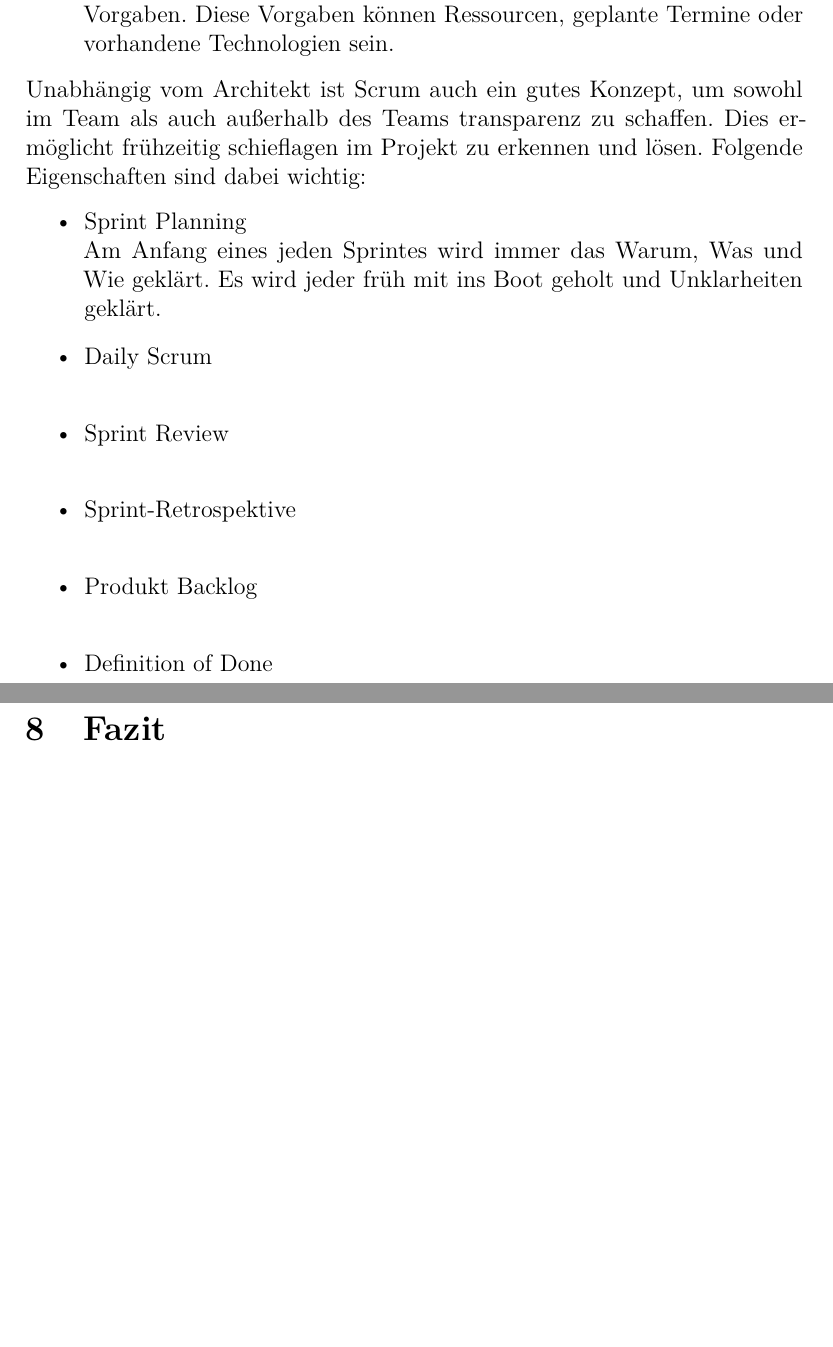
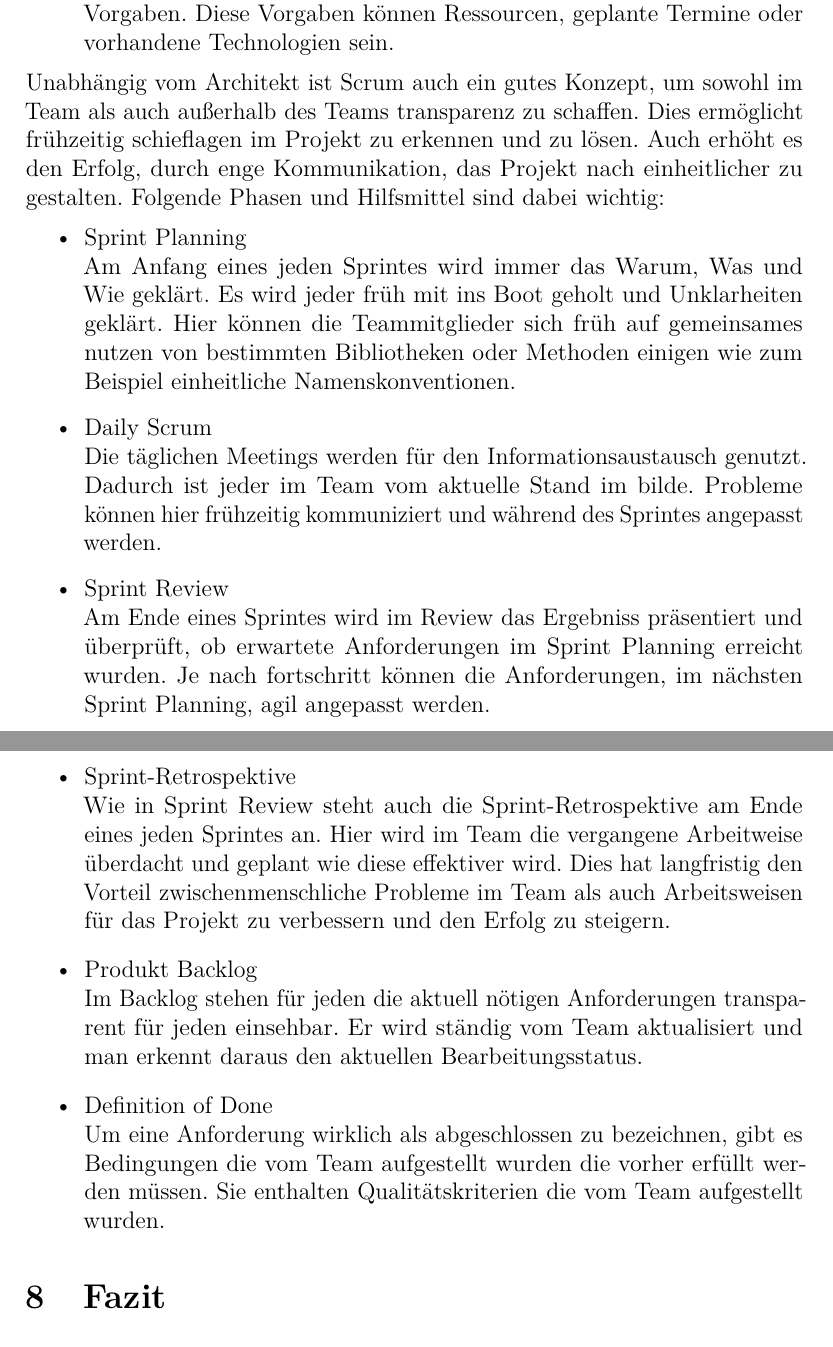
Before and after one commit to Jcing95/latex-qualitaetssicherung, a LaTeX document (qualitaetssicherung.tex): two parts of pages 14 and 15 of 15, joined at a grey line, cut so that both start at the same text, the shorter picture padded with empty space. Compiled offline with pdfLaTeX.

Commit message:
Integrität in Scrum

```diff
--- a/qualitaetssicherung.tex
+++ b/qualitaetssicherung.tex
@@ -248,15 +248,29 @@ ob die konzeptionelle Integrität auch in Scrum erfüllbar wäre? Wir meinen Ja,
     Diese Vorgaben können Ressourcen, geplante Termine oder vorhandene Technologien sein.
 \end{itemize}
 Unabhängig vom Architekt ist Scrum auch ein gutes Konzept, um sowohl im Team als auch außerhalb des Teams transparenz zu schaffen.
-Dies ermöglicht frühzeitig schieflagen im Projekt zu erkennen und lösen. Folgende Eigenschaften sind dabei wichtig:
+Dies ermöglicht frühzeitig schieflagen im Projekt zu erkennen und zu lösen. Auch erhöht es den Erfolg, durch enge Kommunikation, das Projekt nach einheitlicher zu gestalten.
+Folgende Phasen und Hilfsmittel sind dabei wichtig:
 \begin{itemize}
     \item Sprint Planning\\
-    Am Anfang eines jeden Sprintes wird immer das Warum, Was und Wie geklärt. Es wird jeder früh mit ins Boot geholt und Unklarheiten geklärt.
+    Am Anfang eines jeden Sprintes wird immer das Warum, Was und Wie geklärt.
+    Es wird jeder früh mit ins Boot geholt und Unklarheiten geklärt.
+    Hier können die Teammitglieder sich früh auf gemeinsames nutzen von bestimmten Bibliotheken oder Methoden einigen wie zum Beispiel einheitliche Namenskonventionen.
     \item Daily Scrum\\
+    Die täglichen Meetings werden für den Informationsaustausch genutzt.
+    Dadurch ist jeder im Team vom aktuelle Stand im bilde. Probleme können hier frühzeitig kommuniziert und während des Sprintes angepasst werden.
     \item Sprint Review\\
+    Am Ende eines Sprintes wird im Review das Ergebniss präsentiert und überprüft, ob erwartete Anforderungen im Sprint Planning erreicht wurden.
+     Je nach fortschritt können die Anforderungen, im nächsten Sprint Planning, agil angepasst werden.
     \item Sprint-Retrospektive\\
+    Wie in Sprint Review steht auch die Sprint-Retrospektive am Ende eines jeden Sprintes an. Hier wird im Team die vergangene Arbeitweise überdacht und geplant wie diese effektiver wird.
+    Dies hat langfristig den Vorteil zwischenmenschliche Probleme im Team als auch Arbeitsweisen für das Projekt zu verbessern und den Erfolg zu steigern.
     \item Produkt Backlog\\
+    Im Backlog stehen für jeden die aktuell nötigen Anforderungen transparent für jeden einsehbar.
+    Er wird ständig vom Team aktualisiert und man erkennt daraus den aktuellen Bearbeitungsstatus.
     \item Definition of Done\\
+    Um eine Anforderung wirklich als abgeschlossen zu bezeichnen, gibt es Bedingungen die vom Team aufgestellt wurden die vorher erfüllt werden müssen.
+    Sie enthalten Qualitätskriterien die vom Team aufgestellt wurden.
+
 \end{itemize}
 \section{Fazit}
 
```
